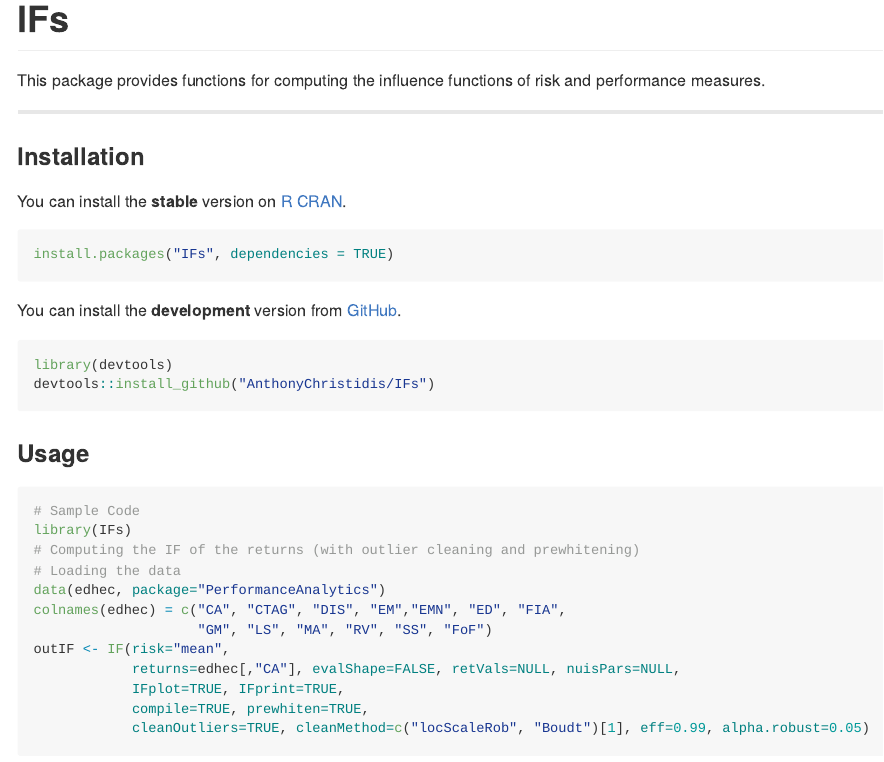
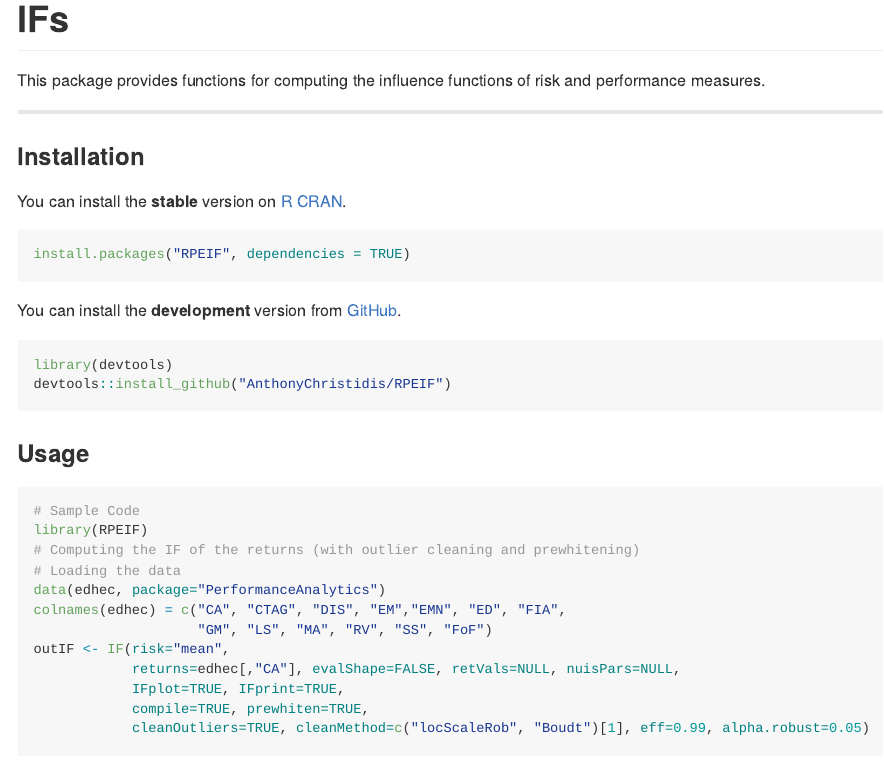
Before and after one commit to AnthonyChristidis/RPEIF, an R Markdown document (README.Rmd): the page in a window 1100 px wide, from its top. Rendered offline with R 4.5, knitr and Pandoc, with nearby package versions; badge pictures from the web are left out.

Commit message:
Update name of package.

````diff
--- a/README.Rmd
+++ b/README.Rmd
@@ -24,21 +24,21 @@ This package provides functions for computing the influence functions of risk an
 You can install the **stable** version on [R CRAN](https://cran.r-project.org/package=IFs).
 
 ```{r installation, eval = FALSE}
-install.packages("IFs", dependencies = TRUE)
+install.packages("RPEIF", dependencies = TRUE)
 ```
 
-You can install the **development** version from [GitHub](https://github.com/AnthonyChristidis/IFs).
+You can install the **development** version from [GitHub](https://github.com/AnthonyChristidis/RPEIF).
 
 ``` r
 library(devtools)
-devtools::install_github("AnthonyChristidis/IFs")
+devtools::install_github("AnthonyChristidis/RPEIF")
 ```
 
 ### Usage
 
 ``` r
 # Sample Code
-library(IFs)
+library(RPEIF)
 # Computing the IF of the returns (with outlier cleaning and prewhitening)
 # Loading the data
 data(edhec, package="PerformanceAnalytics")
````
Also changed, not shown: R/InfluenceFunctions_R.R (+1 -1 lines), 9 other files.
